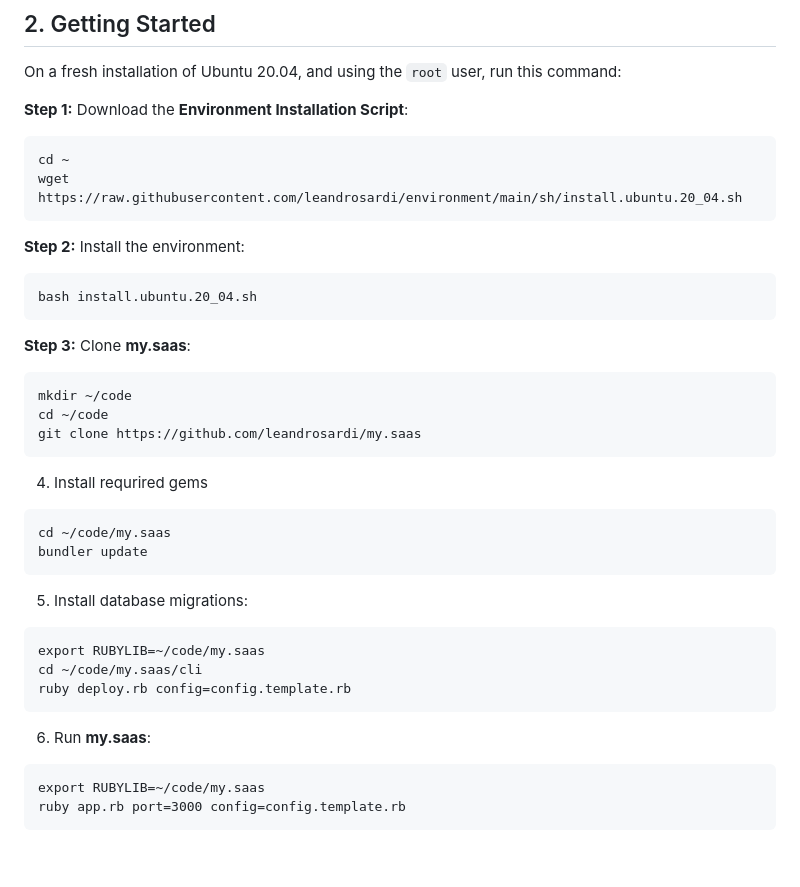
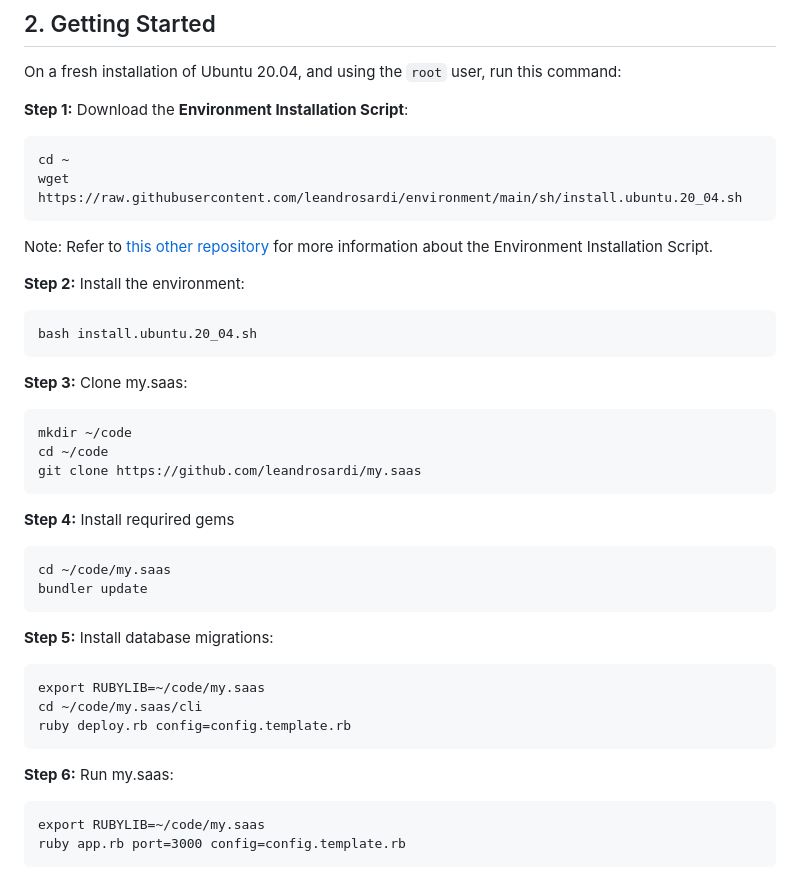
Before and after one commit to leandrosardi/my.saas, a Markdown page: README.md, the part around the change. Rendered like a GitHub page; blank space fills up the shorter version.

````diff
--- a/README.md
+++ b/README.md
@@ -66,13 +66,15 @@ cd ~
 wget https://raw.githubusercontent.com/leandrosardi/environment/main/sh/install.ubuntu.20_04.sh
 ```
 
+Note: Refer to [this other repository](https://github.com/leandrosardi/environment) for more information about the Environment Installation Script.
+
 **Step 2:** Install the environment:
 
 ```
 bash install.ubuntu.20_04.sh
 ```
 
-**Step 3:** Clone **my.saas**:
+**Step 3:** Clone my.saas:
 
 ```bash
 mkdir ~/code
@@ -80,14 +82,14 @@ cd ~/code
 git clone https://github.com/leandrosardi/my.saas
 ```
 
-4. Install requrired gems
+**Step 4:** Install requrired gems
 
 ```bash
 cd ~/code/my.saas
 bundler update
 ```
 
-5. Install database migrations:
+**Step 5:** Install database migrations:
 
 ```
 export RUBYLIB=~/code/my.saas
@@ -95,7 +97,7 @@ cd ~/code/my.saas/cli
 ruby deploy.rb config=config.template.rb
 ```
 
-6. Run **my.saas**:
+**Step 6:** Run my.saas:
 
 ```
 export RUBYLIB=~/code/my.saas
````
